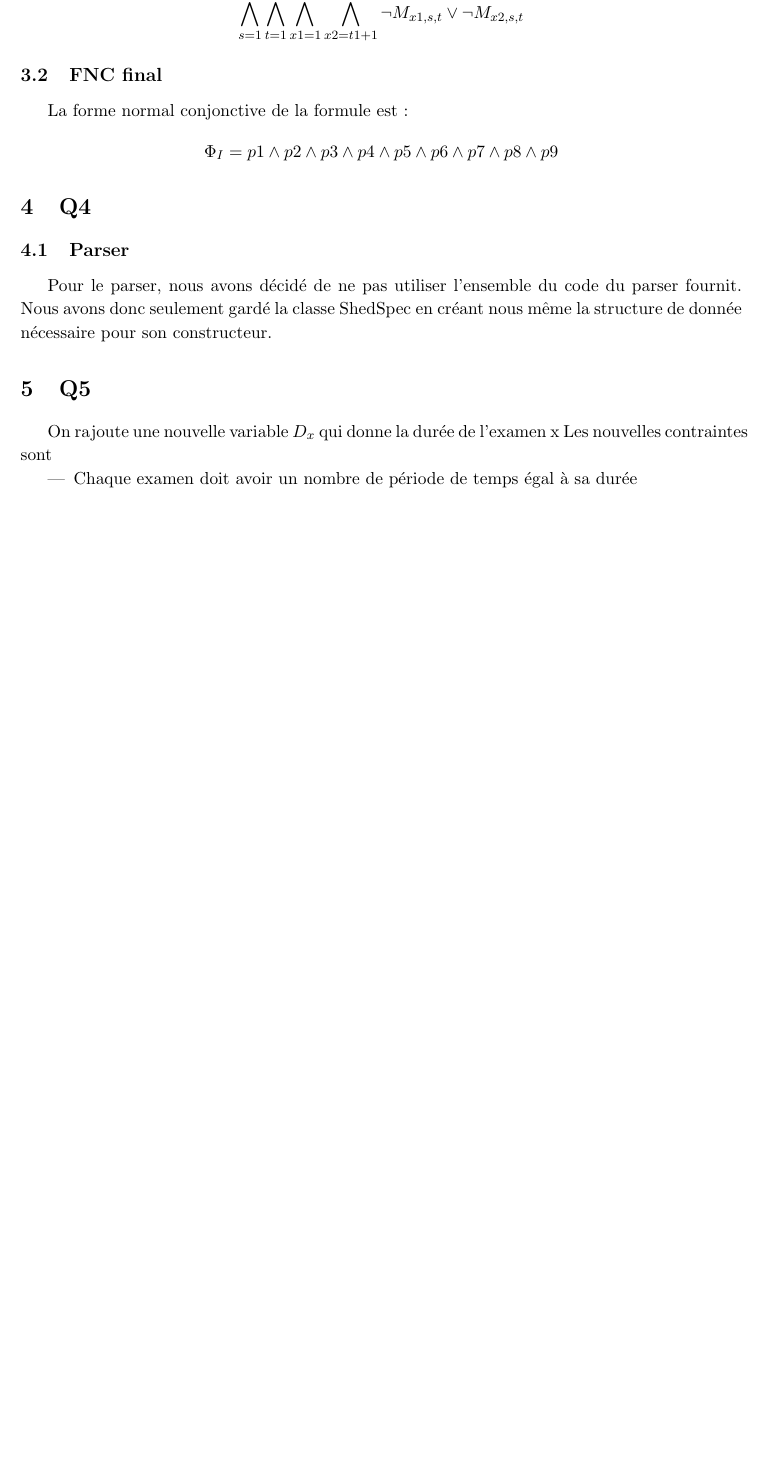
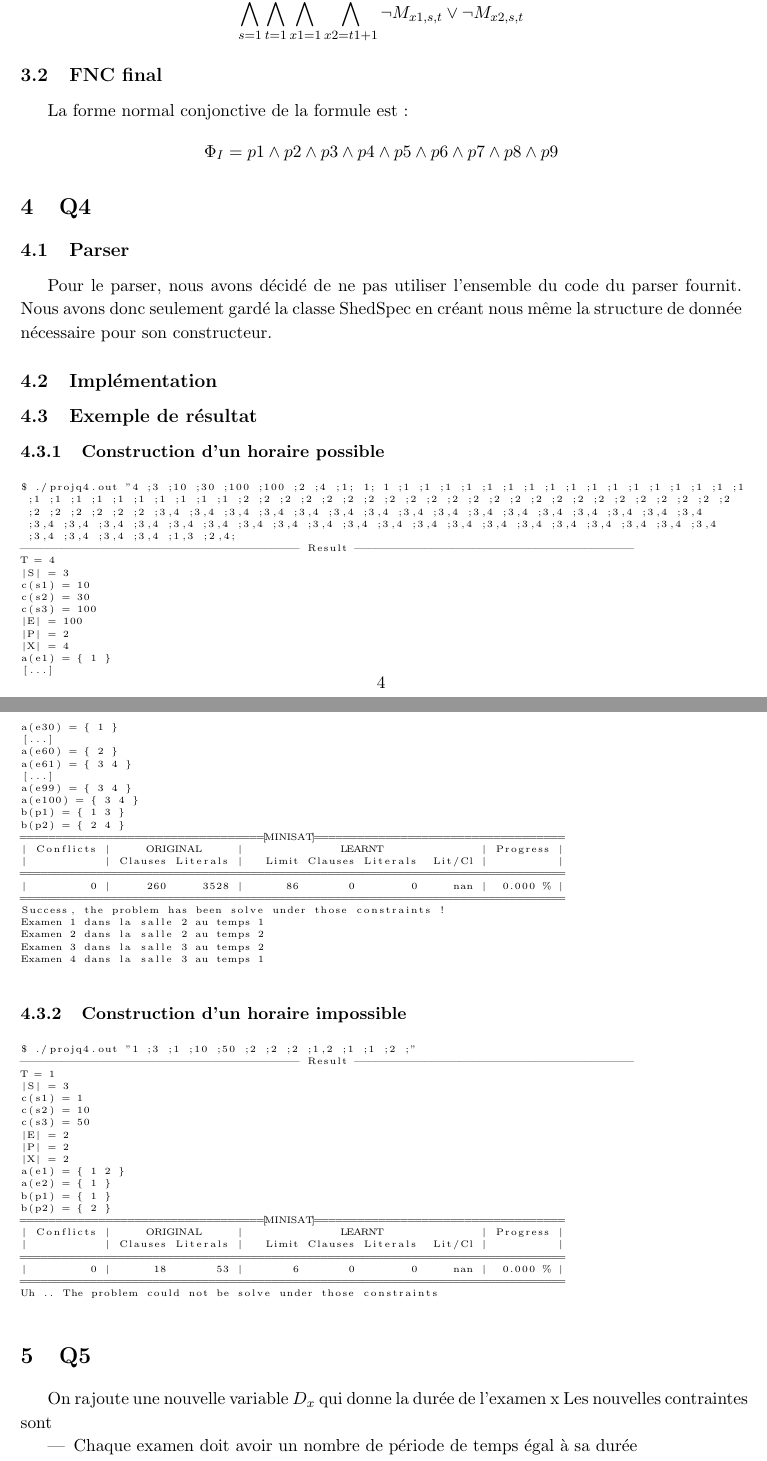
Before and after one commit to PierreGe/university-scheduling, a LaTeX document (rapport/rapport-infofond.tex): part of page 5 of 6 before the commit and two parts of pages 5 and 6 of 6 after it, the two joined at a grey line, cut so that both start at the same text, the shorter picture padded with empty space. Compiled offline with pdfLaTeX.

Commit message:
[add] examble un q4 in rapport

```diff
--- a/rapport/rapport-infofond.tex
+++ b/rapport/rapport-infofond.tex
@@ -10,6 +10,8 @@
 \usepackage{amsmath}
 \usepackage{amssymb}
 \usepackage{color}
+\usepackage{listings}
+
 
 
 
@@ -173,6 +175,78 @@ La forme normal conjonctive de la formule est:
 \subsection{Parser}
 Pour le parser, nous avons décidé de ne pas utiliser l'ensemble du code du parser fournit. Nous avons donc seulement gardé la classe ShedSpec en créant nous même la structure de donnée nécessaire pour son constructeur.
 
+\subsection{Implémentation}
+
+\subsection{Exemple de résultat}
+\subsubsection{Construction d'un horaire possible}
+\begin{lstlisting}[
+    basicstyle=\tiny, %or \small or \footnotesize etc.
+]
+$ ./projq4.out "4 ;3 ;10 ;30 ;100 ;100 ;2 ;4 ;1; 1; 1 ;1 ;1 ;1 ;1 ;1 ;1 ;1 ;1 ;1 ;1 ;1 ;1 ;1 ;1 ;1 ;1 ;1
+ ;1 ;1 ;1 ;1 ;1 ;1 ;1 ;1 ;1 ;1 ;2 ;2 ;2 ;2 ;2 ;2 ;2 ;2 ;2 ;2 ;2 ;2 ;2 ;2 ;2 ;2 ;2 ;2 ;2 ;2 ;2 ;2 ;2 ;2
+ ;2 ;2 ;2 ;2 ;2 ;2 ;3,4 ;3,4 ;3,4 ;3,4 ;3,4 ;3,4 ;3,4 ;3,4 ;3,4 ;3,4 ;3,4 ;3,4 ;3,4 ;3,4 ;3,4 ;3,4
+ ;3,4 ;3,4 ;3,4 ;3,4 ;3,4 ;3,4 ;3,4 ;3,4 ;3,4 ;3,4 ;3,4 ;3,4 ;3,4 ;3,4 ;3,4 ;3,4 ;3,4 ;3,4 ;3,4 ;3,4
+ ;3,4 ;3,4 ;3,4 ;3,4 ;1,3 ;2,4;
+---------------------------------------- Result ----------------------------------------
+T = 4
+|S| = 3
+c(s1) = 10
+c(s2) = 30
+c(s3) = 100
+|E| = 100
+|P| = 2
+|X| = 4
+a(e1) = { 1 }
+[...]
+a(e30) = { 1 }
+[...]
+a(e60) = { 2 }
+a(e61) = { 3 4 }
+[...]
+a(e99) = { 3 4 }
+a(e100) = { 3 4 }
+b(p1) = { 1 3 }
+b(p2) = { 2 4 }
+==================================[MINISAT]===================================
+| Conflicts |     ORIGINAL     |              LEARNT              | Progress |
+|           | Clauses Literals |   Limit Clauses Literals  Lit/Cl |          |
+==============================================================================
+|         0 |     260     3528 |      86       0        0     nan |  0.000 % |
+==============================================================================
+Success, the problem has been solve under those constraints !
+Examen 1 dans la salle 2 au temps 1
+Examen 2 dans la salle 2 au temps 2
+Examen 3 dans la salle 3 au temps 2
+Examen 4 dans la salle 3 au temps 1
+\end{lstlisting}
+
+\subsubsection{Construction d'un horaire impossible}
+\begin{lstlisting}[
+    basicstyle=\tiny, %or \small or \footnotesize etc.
+]
+$ ./projq4.out "1 ;3 ;1 ;10 ;50 ;2 ;2 ;2 ;1,2 ;1 ;1 ;2 ;"
+---------------------------------------- Result ----------------------------------------
+T = 1
+|S| = 3
+c(s1) = 1
+c(s2) = 10
+c(s3) = 50
+|E| = 2
+|P| = 2
+|X| = 2
+a(e1) = { 1 2 }
+a(e2) = { 1 }
+b(p1) = { 1 }
+b(p2) = { 2 }
+==================================[MINISAT]===================================
+| Conflicts |     ORIGINAL     |              LEARNT              | Progress |
+|           | Clauses Literals |   Limit Clauses Literals  Lit/Cl |          |
+==============================================================================
+|         0 |      18       53 |       6       0        0     nan |  0.000 % |
+==============================================================================
+Uh .. The problem could not be solve under those constraints
+\end{lstlisting}
+
 \section{Q5}
 On rajoute une nouvelle variable \( D_{x}\) qui donne la durée de l'examen x
 Les nouvelles contraintes sont
```
